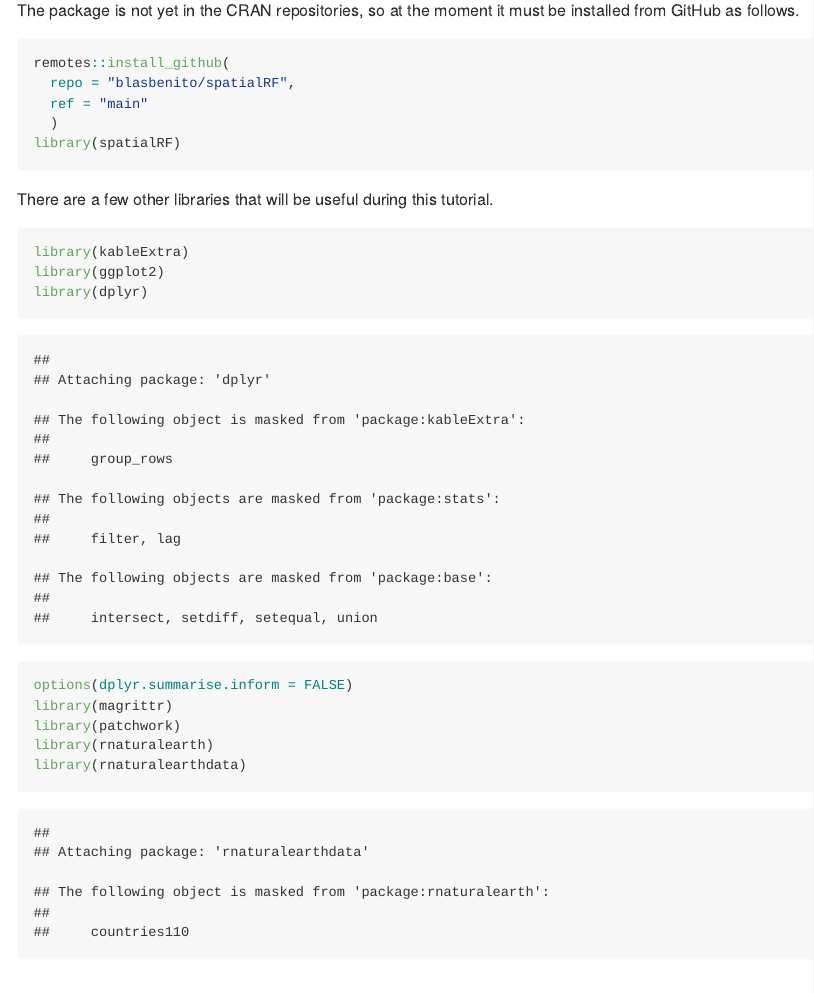
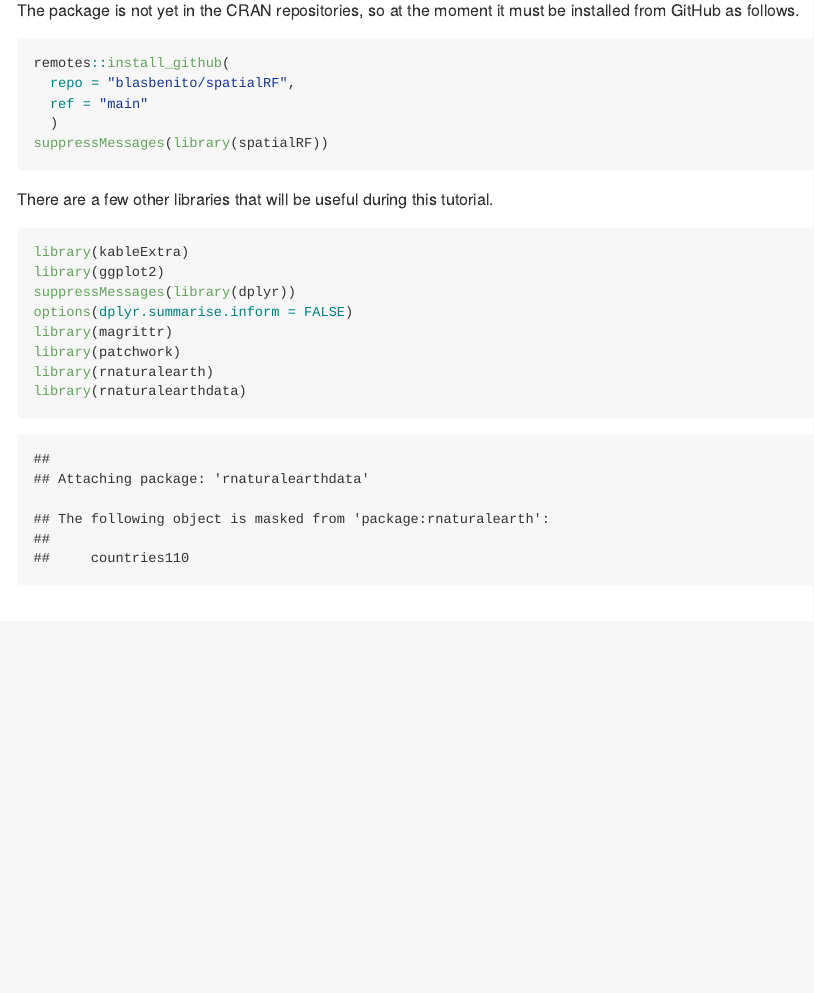
Before and after one commit to BlasBenito/spatialRF, an R Markdown document (README.Rmd): the page in a window 1100 px wide, from 900 px down. Rendered offline with R 4.5, knitr and Pandoc, with nearby package versions; some code elsewhere in the file could not run offline; long lines of code are wrapped.

Commit message:
updated README

````diff
--- a/README.Rmd
+++ b/README.Rmd
@@ -31,7 +31,7 @@ remotes::install_github(
   repo = "blasbenito/spatialRF",
   ref = "main"
   )
-library(spatialRF)
+suppressMessages(library(spatialRF))
 ```
 
 There are a few other libraries that will be useful during this tutorial.
@@ -39,7 +39,7 @@ There are a few other libraries that will be useful during this tutorial.
 ```{r}
 library(kableExtra)
 library(ggplot2)
-library(dplyr)
+suppressMessages(library(dplyr))
 options(dplyr.summarise.inform = FALSE)
 library(magrittr)
 library(patchwork)
````
Also changed, not shown: README.md.
